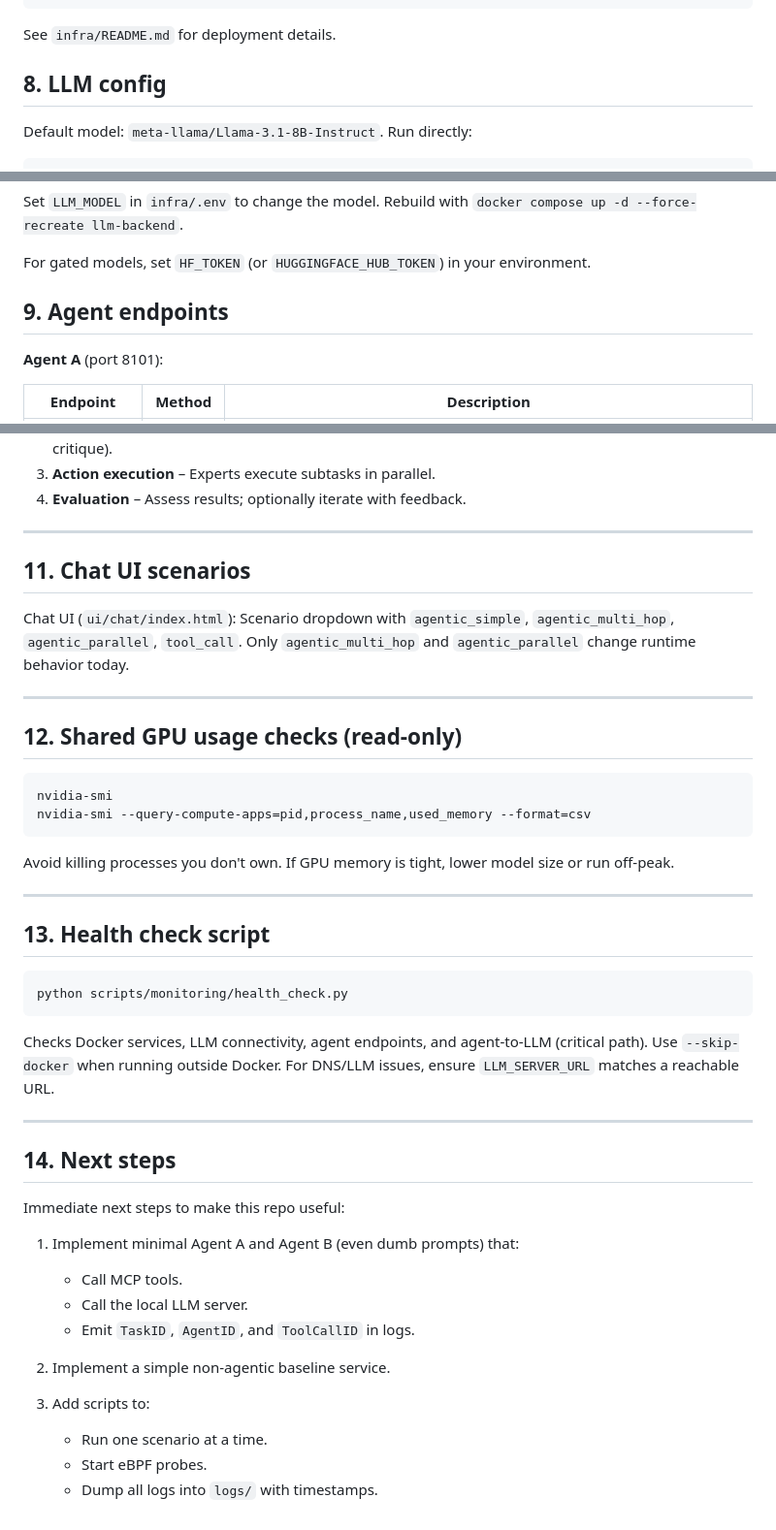
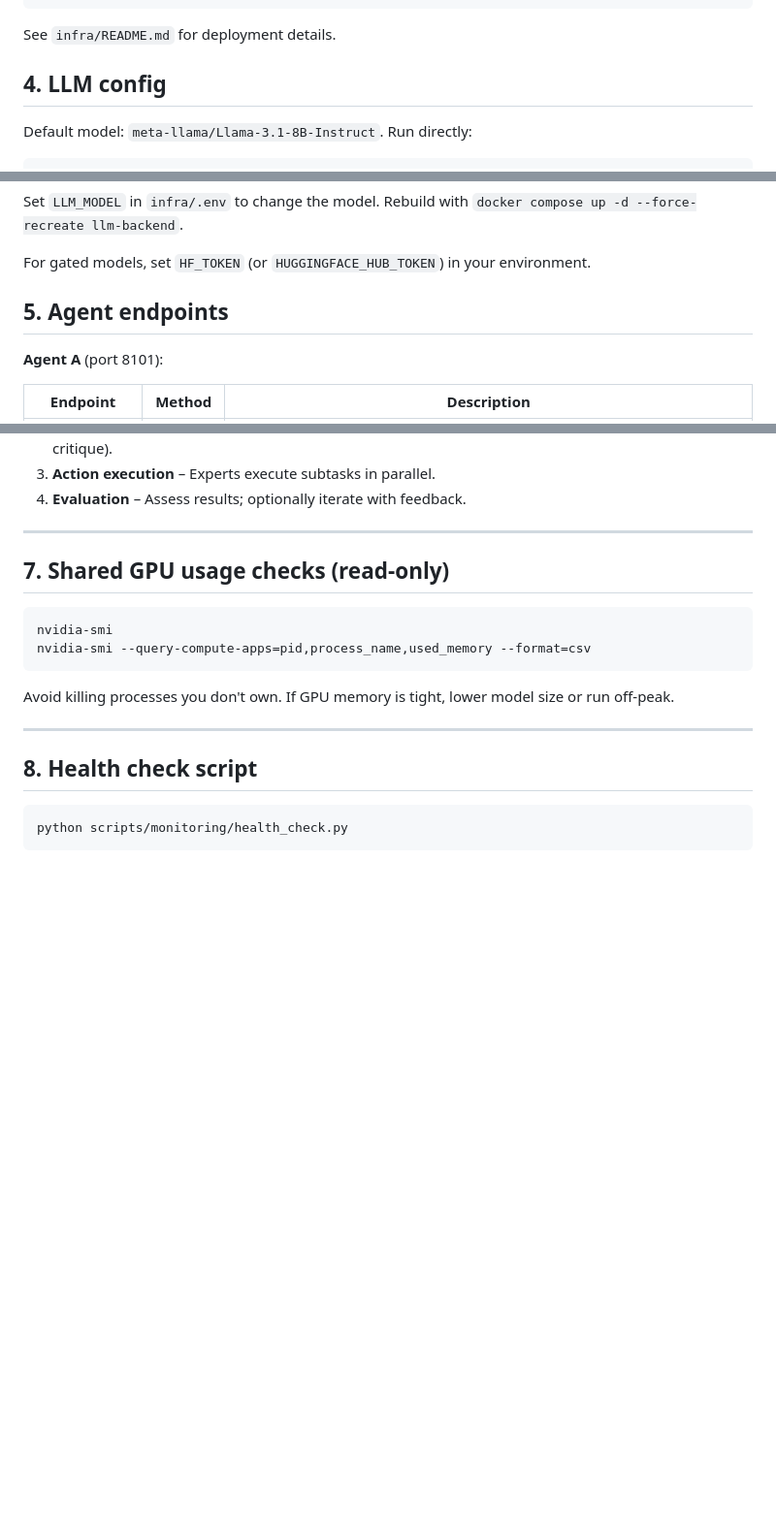
Before and after one commit to dlamagna/agentic-traffic-testing, a Markdown page: README.md, 3 parts joined by grey strips. Shown at 97% size. Drawn GitHub-style; blank space fills up the shorter version.

````diff
--- a/README.md
+++ b/README.md
@@ -237,7 +204,7 @@ This gives you the first “traffic-shape” insight for agentic vs non-agentic
 
 See `infra/README.md` for deployment details.
 
-## 8. LLM config
+## 4. LLM config
 
 Default model: `meta-llama/Llama-3.1-8B-Instruct`. Run directly:
 
@@ -279,7 +246,7 @@ Set `LLM_MODEL` in `infra/.env` to change the model. Rebuild with `docker compos
 
 For gated models, set `HF_TOKEN` (or `HUGGINGFACE_HUB_TOKEN`) in your environment.
 
-## 9. Agent endpoints
+## 5. Agent endpoints
 
 **Agent A** (port 8101):
 
@@ -361,13 +328,7 @@ All Agent B instances run the same code; roles are passed per-request. The **Age
 
 ---
 
-## 11. Chat UI scenarios
-
-Chat UI (`ui/chat/index.html`): Scenario dropdown with `agentic_simple`, `agentic_multi_hop`, `agentic_parallel`, `tool_call`. Only `agentic_multi_hop` and `agentic_parallel` change runtime behavior today.
-
----
-
-## 12. Shared GPU usage checks (read-only)
+## 7. Shared GPU usage checks (read-only)
 
 ```bash
 nvidia-smi
@@ -378,30 +339,8 @@ Avoid killing processes you don't own. If GPU memory is tight, lower model size
 
 ---
 
-## 13. Health check script
+## 8. Health check script
 
 ```bash
 python scripts/monitoring/health_check.py
 ```
-
-Checks Docker services, LLM connectivity, agent endpoints, and agent-to-LLM (critical path). Use `--skip-docker` when running outside Docker. For DNS/LLM issues, ensure `LLM_SERVER_URL` matches a reachable URL.
-
----
-
-## 14. Next steps
-
-Immediate next steps to make this repo useful:
-
-1. Implement minimal Agent A and Agent B (even dumb prompts) that:
-
-   * Call MCP tools.
-   * Call the local LLM server.
-   * Emit `TaskID`, `AgentID`, and `ToolCallID` in logs.
-
-2. Implement a simple non-agentic baseline service.
-
-3. Add scripts to:
-
-   * Run one scenario at a time.
-   * Start eBPF probes.
-   * Dump all logs into `logs/` with timestamps.
````
Also changed, not shown: other parts of README.md (+12 -45 lines).
